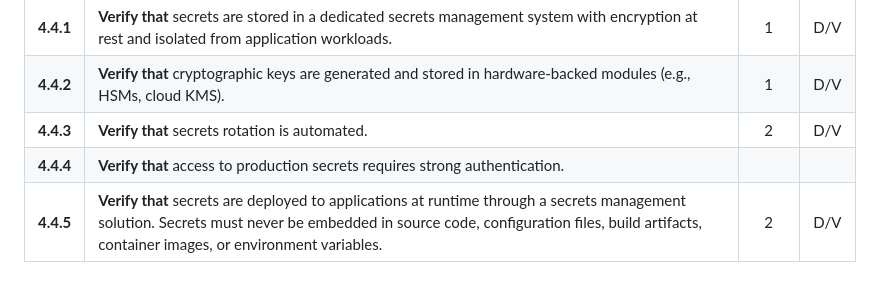
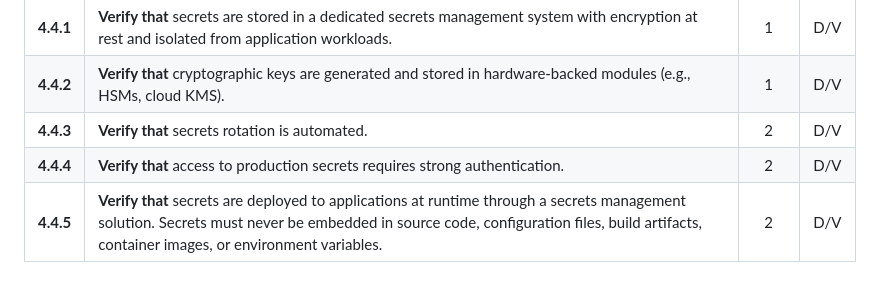
Before and after one commit to tetsuoseto/AISVS, a Markdown page: 1.0/en/0x10-C04-Infrastructure.md, the part around the change. GitHub-like rendering.

Commit message:
Fix C04 md

```diff
--- a/1.0/en/0x10-C04-Infrastructure.md
+++ b/1.0/en/0x10-C04-Infrastructure.md
@@ -56,7 +56,7 @@ Protect secrets and cryptographic keys with secure storage, automated rotation,
 | **4.4.1** | **Verify that** secrets are stored in a dedicated secrets management system with encryption at rest and isolated from application workloads. | 1 | D/V |
 | **4.4.2** | **Verify that** cryptographic keys are generated and stored in hardware-backed modules (e.g., HSMs, cloud KMS). | 1 | D/V |
 | **4.4.3** | **Verify that** secrets rotation is automated. | 2 | D/V |
-| **4.4.4** | **Verify that** access to production secrets requires strong authentication. |
+| **4.4.4** | **Verify that** access to production secrets requires strong authentication. | 2 | D/V |
 | **4.4.5** | **Verify that** secrets are deployed to applications at runtime through a secrets management solution. Secrets must never be embedded in source code, configuration files, build artifacts, container images, or environment variables. | 2 | D/V |
 
 ---
```
